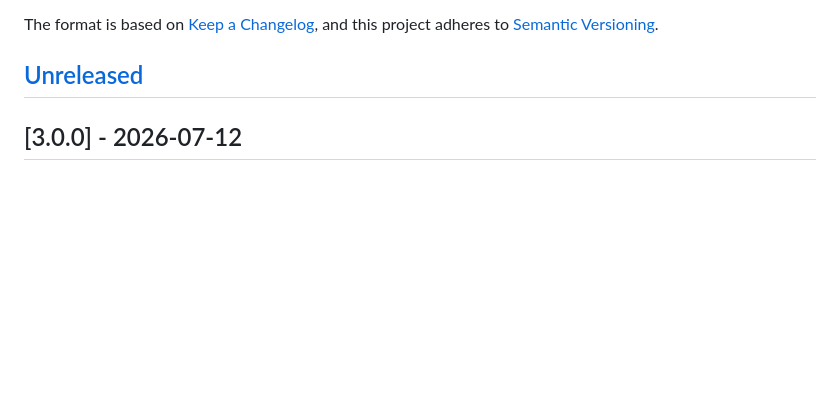
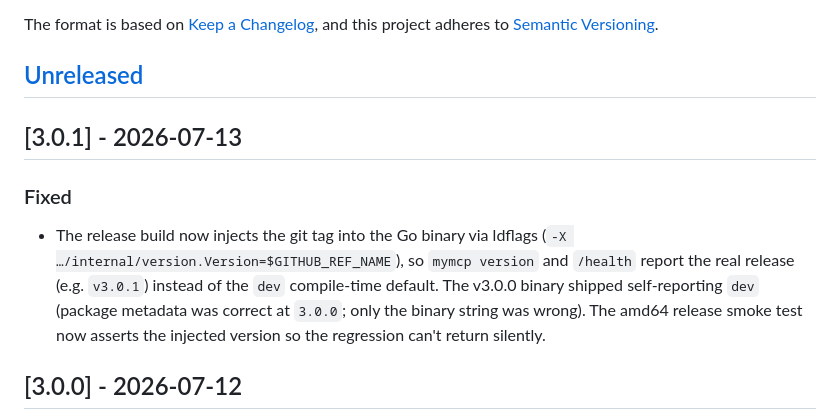
Before and after one commit to algony-tony/mymcp, a Markdown page: CHANGELOG.md, the part around the change. GitHub-like rendering; blank space fills up the shorter version.

Commit message:
CHANGELOG: add [3.0.1] — Go binary version injection fix (#79)
Release-prep entry for v3.0.1, documenting the ldflags version injection fix
(#78) so the shipped binary reports the tag instead of "dev".

Co-authored-by: Claude Opus 4.8 <noreply@anthropic.com>

```diff
--- a/CHANGELOG.md
+++ b/CHANGELOG.md
@@ -6,6 +6,17 @@ The format is based on [Keep a Changelog](https://keepachangelog.com/en/1.1.0/),
 and this project adheres to [Semantic Versioning](https://semver.org/spec/v2.0.0.html).
 
 ## [Unreleased]
+
+## [3.0.1] - 2026-07-13
+
+### Fixed
+- The release build now injects the git tag into the Go binary via ldflags
+  (`-X …/internal/version.Version=$GITHUB_REF_NAME`), so `mymcp version` and
+  `/health` report the real release (e.g. `v3.0.1`) instead of the `dev`
+  compile-time default. The v3.0.0 binary shipped self-reporting `dev` (package
+  metadata was correct at `3.0.0`; only the binary string was wrong). The amd64
+  release smoke test now asserts the injected version so the regression can't
+  return silently.
 
 ## [3.0.0] - 2026-07-12
 
```
